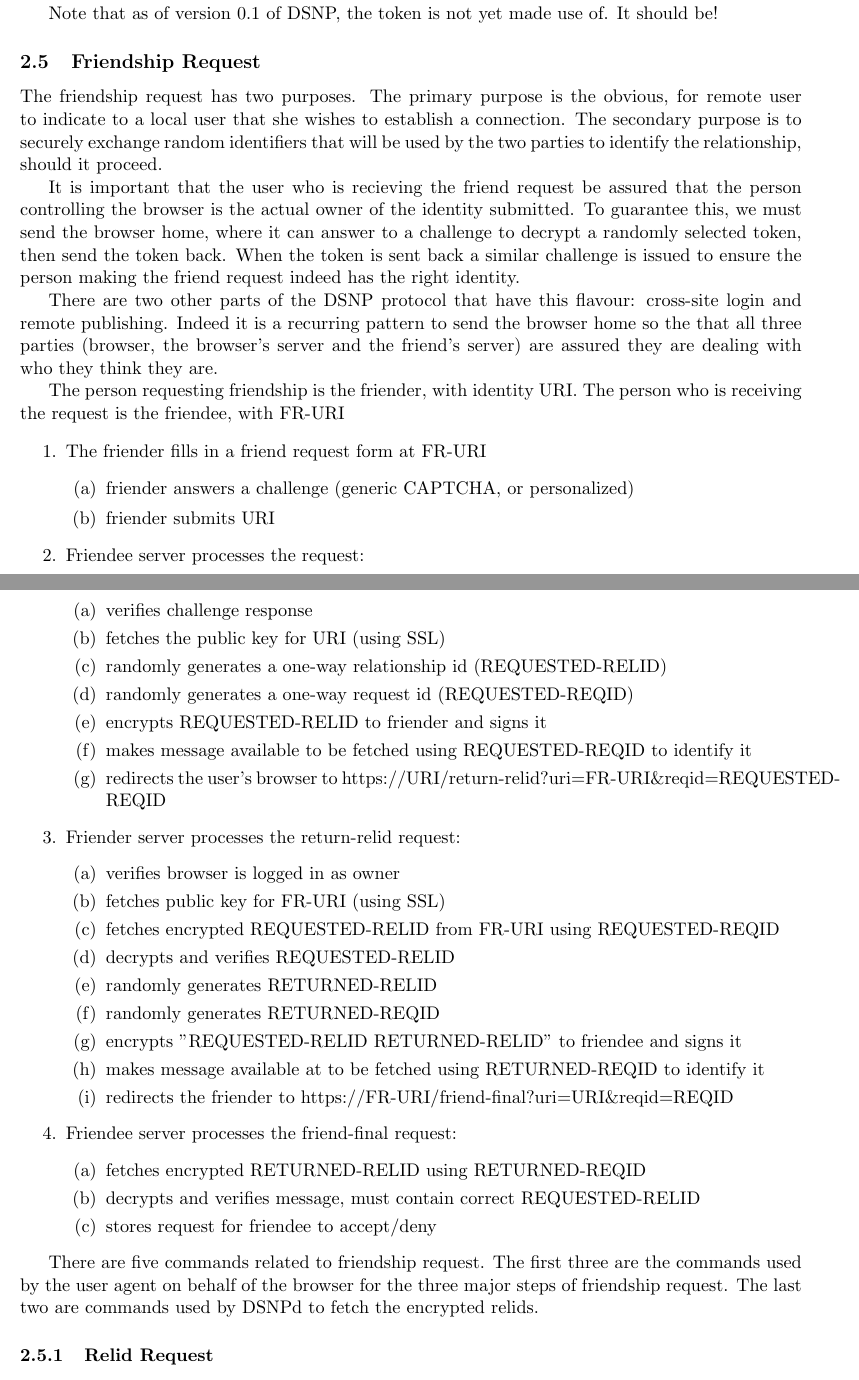
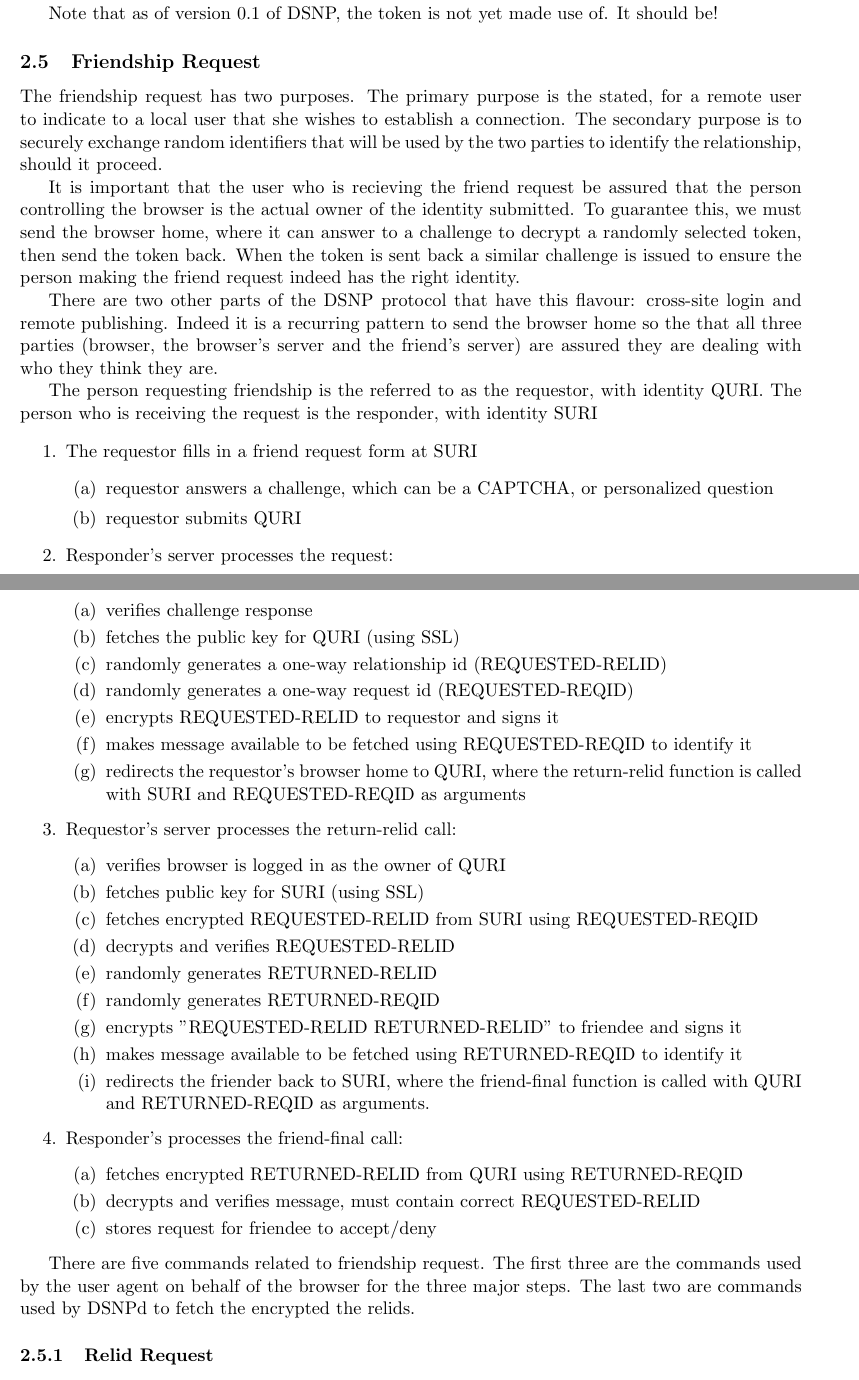
Before and after one commit to DSNP/DSNP, a LaTeX document (dsnp-spec.tex): two parts of pages 6 and 7 of 13, joined at a grey line, cut so that both start at the same text. Compiled offline with pdfLaTeX.

Commit message:
Trying out some new identity defineitons in the friendship request description.

```diff
--- a/dsnp-spec.tex
+++ b/dsnp-spec.tex
@@ -339,8 +339,8 @@ should be!
 
 \subsection{Friendship Request}
 
-The friendship request has two purposes. The primary purpose is the obvious,
-for remote user to indicate to a local user that she wishes to establish a
+The friendship request has two purposes. The primary purpose is the stated, for
+a remote user to indicate to a local user that she wishes to establish a
 connection. The secondary purpose is to securely exchange random identifiers
 that will be used by the two parties to identify the relationship, should it
 proceed.
@@ -358,43 +358,47 @@ send the browser home so the that all three parties (browser, the browser's
 server and the friend's server) are assured they are dealing with who they
 think they are.
 
-The person requesting friendship is the friender, with identity URI. The person
-who is receiving the request is the friendee, with FR-URI
+The person requesting friendship is the referred to as the requestor, with
+identity QURI. The person who is receiving the request is the responder, with
+identity SURI
 
 \begin{enumerate}
-\item The friender fills in a friend request form at FR-URI
+\item The requestor fills in a friend request form at SURI
     \begin{enumerate}
-    \item friender answers a challenge (generic CAPTCHA, or personalized)
-    \item friender submits URI
+    \item requestor answers a challenge, which can be a CAPTCHA, or
+            personalized question
+    \item requestor submits QURI
     \end{enumerate}
 
-\item Friendee server processes the request:
+\item Responder's server processes the request:
     \begin{enumerate}
     \item verifies challenge response
-    \item fetches the public key for URI (using SSL)
+    \item fetches the public key for QURI (using SSL)
     \item randomly generates a one-way relationship id (REQUESTED-RELID)
     \item randomly generates a one-way request id (REQUESTED-REQID)
-    \item encrypts REQUESTED-RELID to friender and signs it
+    \item encrypts REQUESTED-RELID to requestor and signs it
     \item makes message available to be fetched using REQUESTED-REQID to identify it
-    \item redirects the user's browser to https://URI/return-relid?uri=FR-URI\&reqid=REQUESTED-REQID
+    \item redirects the requestor's browser home to QURI, where the return-relid
+        function is called with SURI and REQUESTED-REQID as arguments
     \end{enumerate}
 
-\item Friender server processes the return-relid request:
+\item Requestor's server processes the return-relid call:
     \begin{enumerate}
-    \item verifies browser is logged in as owner
-    \item fetches public key for FR-URI (using SSL)
-    \item fetches encrypted REQUESTED-RELID from FR-URI using REQUESTED-REQID
+    \item verifies browser is logged in as the owner of QURI
+    \item fetches public key for SURI (using SSL)
+    \item fetches encrypted REQUESTED-RELID from SURI using REQUESTED-REQID
     \item decrypts and verifies REQUESTED-RELID
     \item randomly generates RETURNED-RELID
     \item randomly generates RETURNED-REQID
     \item encrypts "REQUESTED-RELID RETURNED-RELID" to friendee and signs it
-    \item makes message available at to be fetched using RETURNED-REQID to identify it
-    \item redirects the friender to https://FR-URI/friend-final?uri=URI\&reqid=REQID
+    \item makes message available to be fetched using RETURNED-REQID to identify it
+    \item redirects the friender back to SURI, where the friend-final function is called
+    with QURI and RETURNED-REQID as arguments.
     \end{enumerate}
 
-\item Friendee server processes the friend-final request:
+\item Responder's processes the friend-final call:
     \begin{enumerate}
-    \item fetches encrypted RETURNED-RELID using RETURNED-REQID
+    \item fetches encrypted RETURNED-RELID from QURI using RETURNED-REQID
     \item decrypts and verifies message, must contain correct REQUESTED-RELID
     \item stores request for friendee to accept/deny
     \end{enumerate}
@@ -402,8 +406,8 @@ who is receiving the request is the friendee, with FR-URI
 
 There are five commands related to friendship request. The first three are the
 commands used by the user agent on behalf of the browser for the three major
-steps of friendship request. The last two are commands used by DSNPd to fetch
-the encrypted relids.
+steps. The last two are commands used by DSNPd to fetch the encrypted the
+relids.
 
 \subsubsection{Relid Request}
 
```
